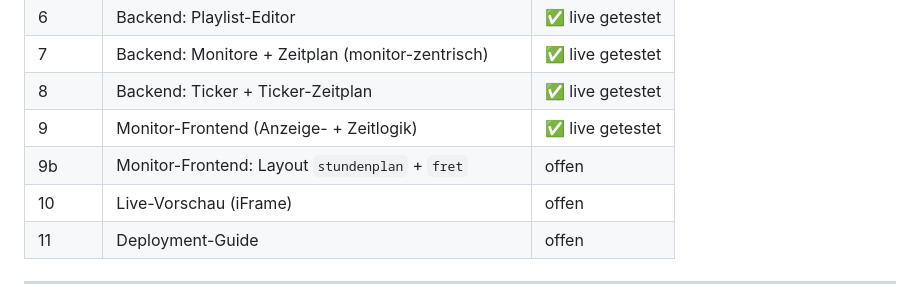
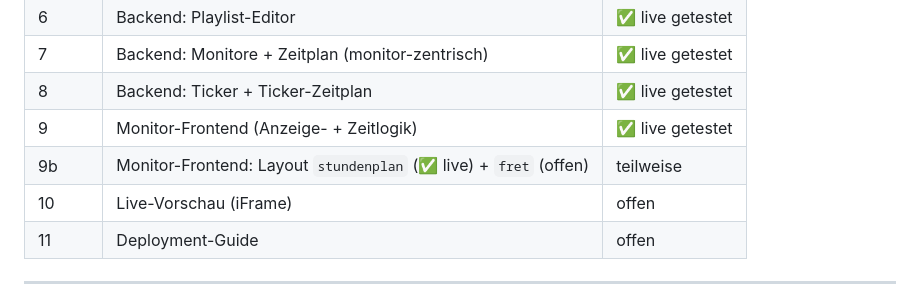
Before and after one commit to guenterpayer-sketch/sceenanzeige, a Markdown page: CLAUDE.md, the part around the change. GitHub-like rendering.

```diff
--- a/CLAUDE.md
+++ b/CLAUDE.md
@@ -237,7 +237,7 @@ FRET-Polling 5–10 Sek., Ticker unabhängig.
 | 7 | Backend: Monitore + Zeitplan (monitor-zentrisch) | ✅ live getestet |
 | 8 | Backend: Ticker + Ticker-Zeitplan | ✅ live getestet |
 | 9 | Monitor-Frontend (Anzeige- + Zeitlogik) | ✅ live getestet |
-| 9b | Monitor-Frontend: Layout `stundenplan` + `fret` | offen |
+| 9b | Monitor-Frontend: Layout `stundenplan` (✅ live) + `fret` (offen) | teilweise |
 | 10 | Live-Vorschau (iFrame) | offen |
 | 11 | Deployment-Guide | offen |
 
```
Also changed, not shown: STATUS.md (+22 -11 lines).
